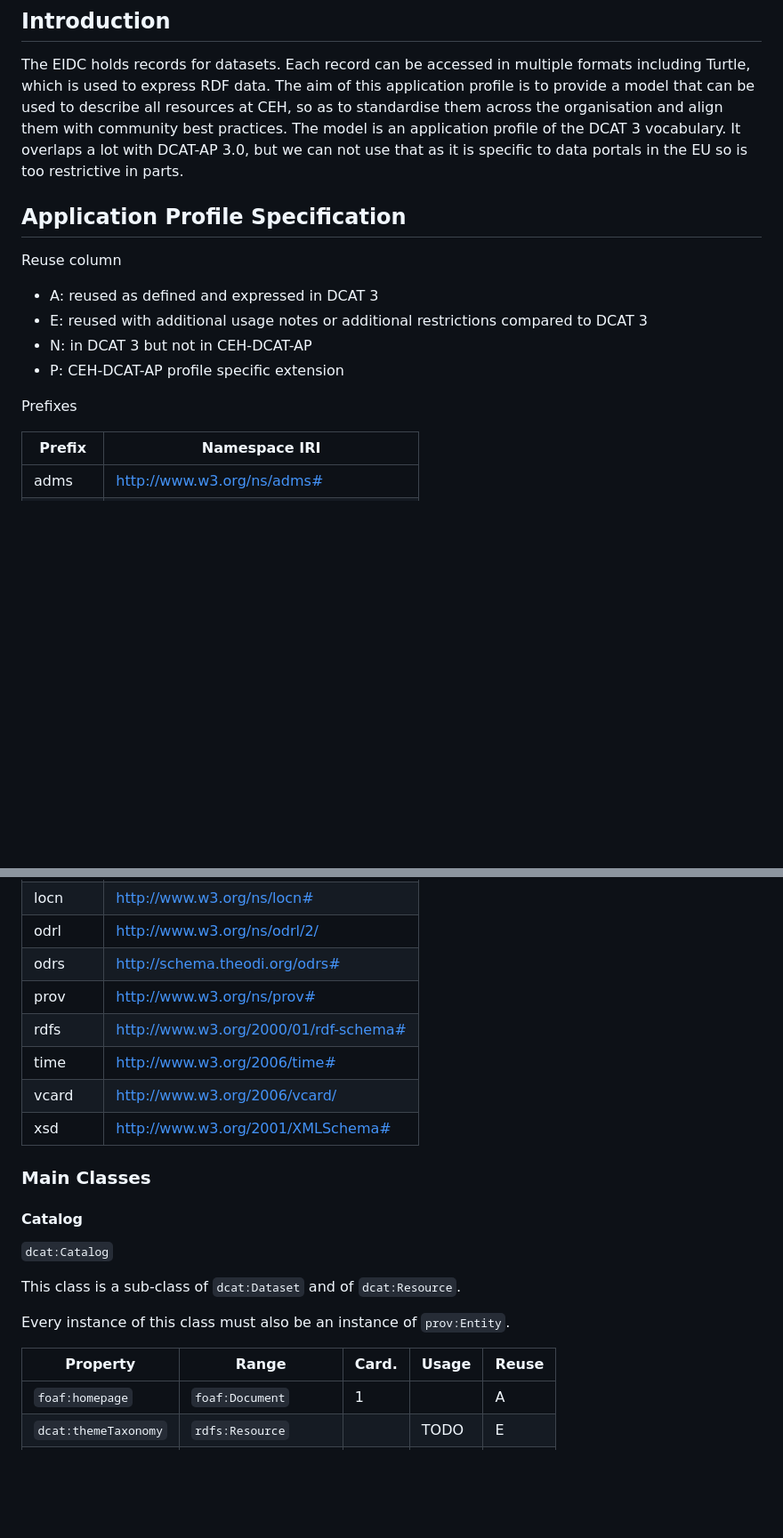
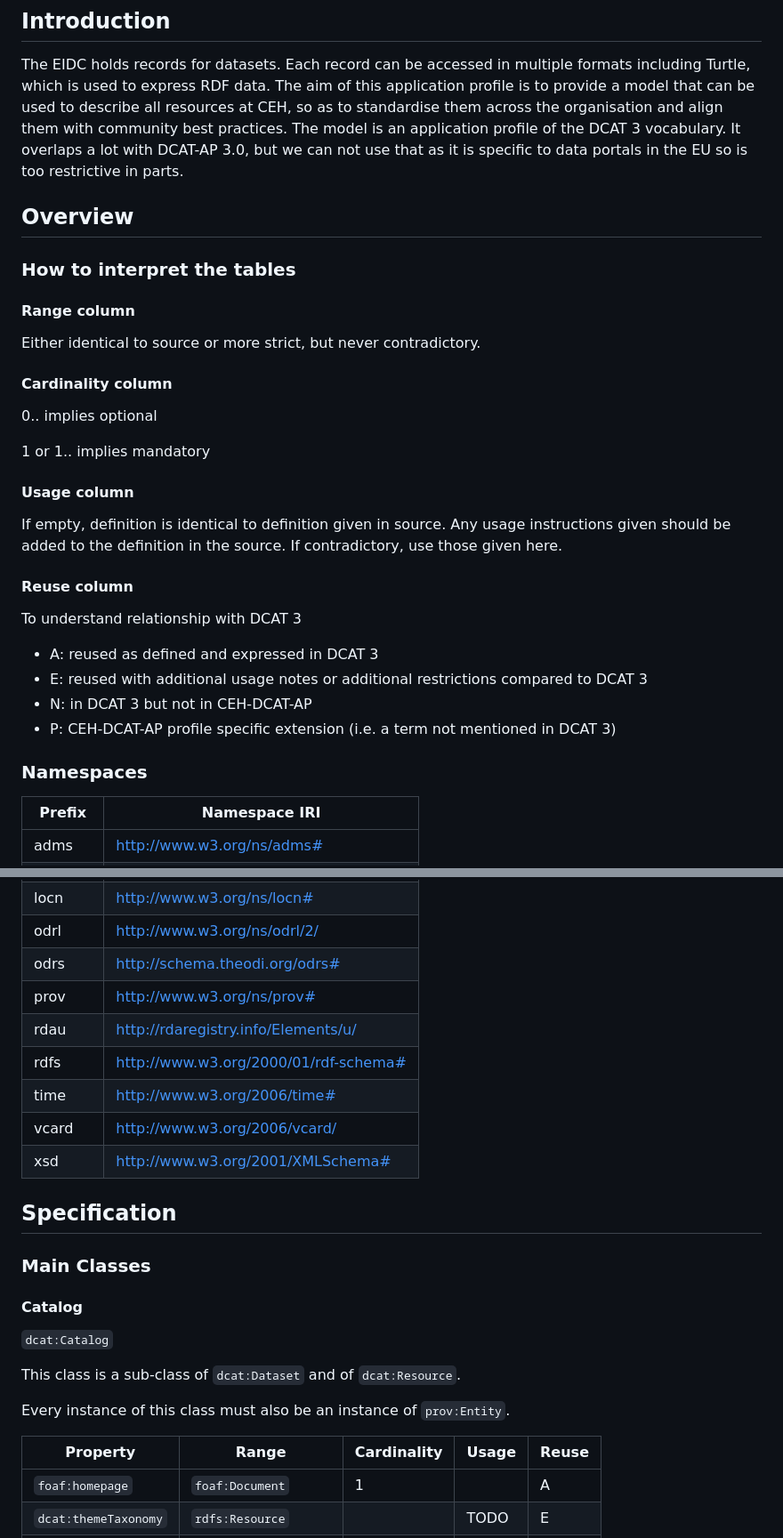
Before and after one commit to NERC-CEH/digital-objects-ontology, a Markdown page: CEH-DCAT-AP.md, 2 parts joined by grey strips. Shown: that part at 89% size. Drawn GitHub-style; blank space fills up the shorter version.

```diff
--- a/CEH-DCAT-AP.md
+++ b/CEH-DCAT-AP.md
@@ -7,15 +8,35 @@ Contributors: Helen Rawsthorne
 
 The EIDC holds records for datasets. Each record can be accessed in multiple formats including Turtle, which is used to express RDF data. The aim of this application profile is to provide a model that can be used to describe all resources at CEH, so as to standardise them across the organisation and align them with community best practices. The model is an application profile of the DCAT 3 vocabulary. It overlaps a lot with DCAT-AP 3.0, but we can not use that as it is specific to data portals in the EU so is too restrictive in parts.
 
-## Application Profile Specification
 
-Reuse column
+## Overview
+
+### How to interpret the tables
+
+#### Range column
+
+Either identical to source or more strict, but never contradictory.
+
+#### Cardinality column
+
+0.. implies optional
+
+1 or 1.. implies mandatory
+
+#### Usage column
+
+If empty, definition is identical to definition given in source. Any usage instructions given should be added to the definition in the source. If contradictory, use those given here.
+
+#### Reuse column
+
+To understand relationship with DCAT 3
+
 - A: reused as defined and expressed in DCAT 3
 - E: reused with additional usage notes or additional restrictions compared to DCAT 3
 - N: in DCAT 3 but not in CEH-DCAT-AP
-- P: CEH-DCAT-AP profile specific extension
+- P: CEH-DCAT-AP profile specific extension (i.e. a term not mentioned in DCAT 3)
 
-Prefixes
+### Namespaces
 
 | Prefix | Namespace IRI |
 | --- | --- |
@@ -28,10 +49,13 @@ Prefixes
 | odrl | http://www.w3.org/ns/odrl/2/ |
 | odrs | http://schema.theodi.org/odrs# |
 | prov | http://www.w3.org/ns/prov# |
+| rdau | http://rdaregistry.info/Elements/u/ |
 | rdfs | http://www.w3.org/2000/01/rdf-schema# |
 | time | http://www.w3.org/2006/time# |
 | vcard | http://www.w3.org/2006/vcard/ |
 | xsd | http://www.w3.org/2001/XMLSchema# |
+
+## Specification
 
 ### Main Classes
 
@@ -43,7 +67,7 @@ This class is a sub-class of `dcat:Dataset` and of `dcat:Resource`.
 
 Every instance of this class must also be an instance of `prov:Entity`.
 
-| Property | Range | Card. | Usage | Reuse |
+| Property | Range | Cardinality | Usage | Reuse |
 | --- | --- | --- | --- | --- |
 | `foaf:homepage` | `foaf:Document` | 1 |  | A |
 | `dcat:themeTaxonomy` | `rdfs:Resource` |  | TODO | E |
```
Also changed, not shown: other parts of CEH-DCAT-AP.md (+26 -27 lines).
